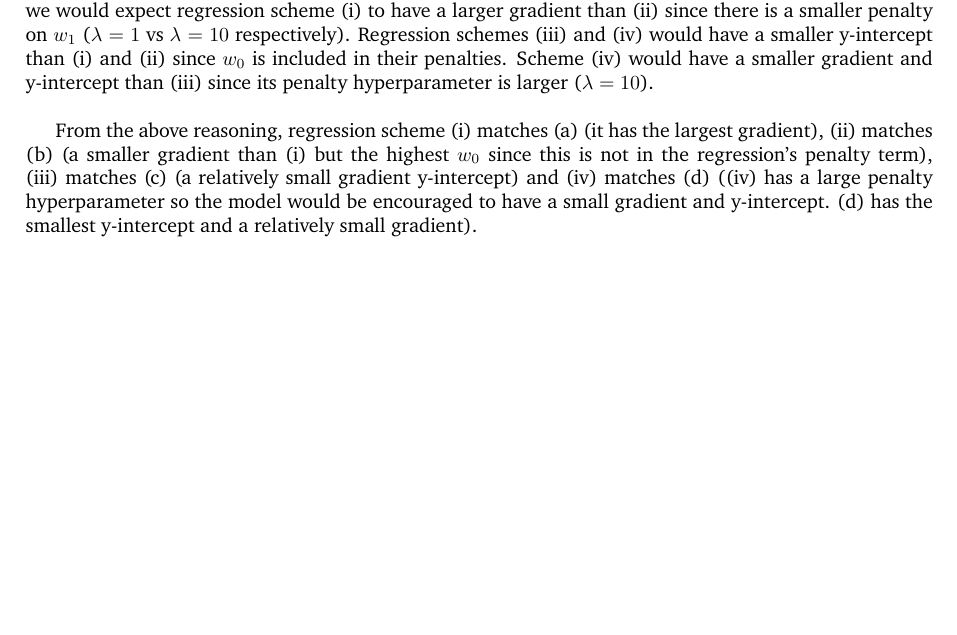
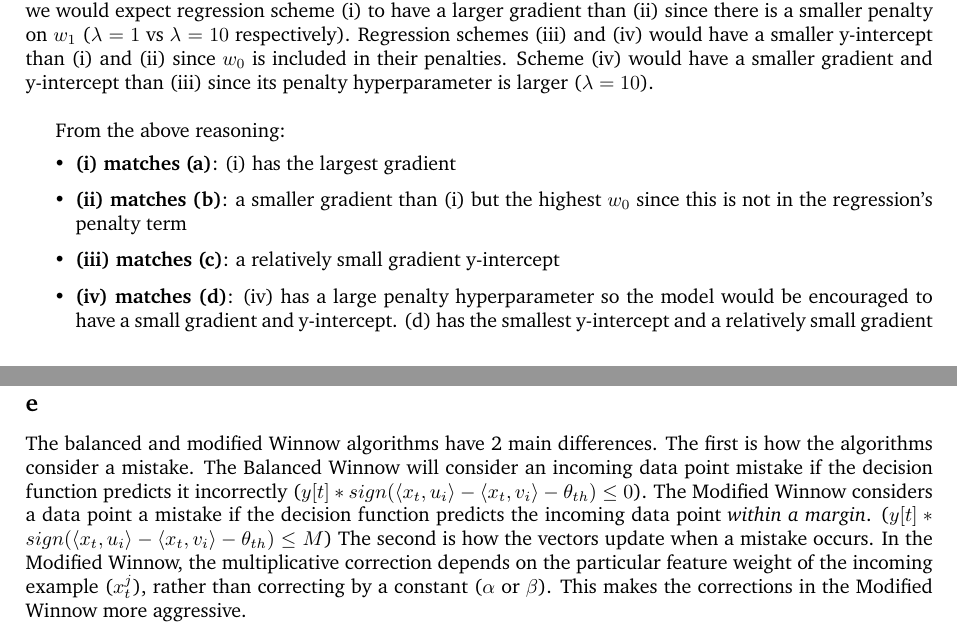
Before and after one commit to william-coulter/COMP9417_final_exam, a LaTeX document (latex/__latexindent_temp.tex): part of page 1 of 8 before the commit and two parts of pages 1 and 8 of 8 after it, the two joined at a grey line, cut so that both start at the same text, the shorter picture padded with empty space. Compiled offline with pdfLaTeX.

Commit message:
small touches

```diff
--- a/latex/__latexindent_temp.tex
+++ b/latex/__latexindent_temp.tex
@@ -60,9 +60,13 @@ regression scheme (i) to have a larger gradient than (ii) since there is a small
 Regression schemes (iii) and (iv) would have a smaller y-intercept than (i) and (ii) since \(w_{0}\) is included in their penalties. Scheme (iv) would have
 a smaller gradient and y-intercept than (iii) since its penalty hyperparameter is larger (\(\lambda = 10\)).\\
 
-From the above reasoning, regression scheme (i) matches (a) (it has the largest gradient), (ii) matches (b) (a smaller gradient than (i) but the highest \(w_{0}\) since this
-is not in the regression's penalty term), (iii) matches (c) (a relatively small gradient y-intercept) and (iv) matches (d) ((iv) has a large penalty hyperparameter
-so the model would be encouraged to have a small gradient and y-intercept. (d) has the smallest y-intercept and a relatively small gradient).
+From the above reasoning:
+\begin{itemize}
+    \item \textbf{(i) matches (a)}: (i) has the largest gradient
+    \item \textbf{(ii) matches (b)}: a smaller gradient than (i) but the highest \(w_{0}\) since this is not in the regression's penalty term
+    \item \textbf{(iii) matches (c)}: a relatively small gradient y-intercept
+    \item \textbf{(iv) matches (d)}: (iv) has a large penalty hyperparameter so the model would be encouraged to have a small gradient and y-intercept. (d) has the smallest y-intercept and a relatively small gradient
+\end{itemize}
 
 \subsection*{c}
 
@@ -277,6 +281,20 @@ occurred at. This is the other way around in the provided paper.
 \newpage
 \subsection*{d}
 
+\subsection*{e}
+
+The balanced and modified Winnow algorithms have 2 main differences. The first is
+how the algorithms consider a mistake. The Balanced Winnow will consider an incoming
+data point mistake if the decision function predicts it incorrectly
+(\(y[t] * sign(\langle x_{t}, u_{i} \rangle - \langle x_{t}, v_{i} \rangle - \theta_{th}) \leq 0\)).
+The Modified Winnow considers a data point a mistake if the decision function predicts
+the incoming data point \emph{within a margin}.
+(\(y[t] * sign(\langle x_{t}, u_{i} \rangle - \langle x_{t}, v_{i} \rangle - \theta_{th}) \leq M\))
+The second is how the vectors update when a mistake occurs. In the Modified Winnow, the multiplicative correction
+depends on the particular feature weight of the incoming example (\(x_{t}^{j}\)), rather than
+correcting by a constant (\(\alpha\) or \(\beta\)). This makes the corrections
+in the Modified Winnow more aggressive.
+
 
 
 \end{document}
```
Also changed, not shown: code/scripts/solutions.py (+4 -2 lines), latex/main.tex (+22 -4 lines), code/outputs/Q3d.png, latex/main.pdf, latex/__latexindent_temp.tex (2 more changed lines), 4 other files.
